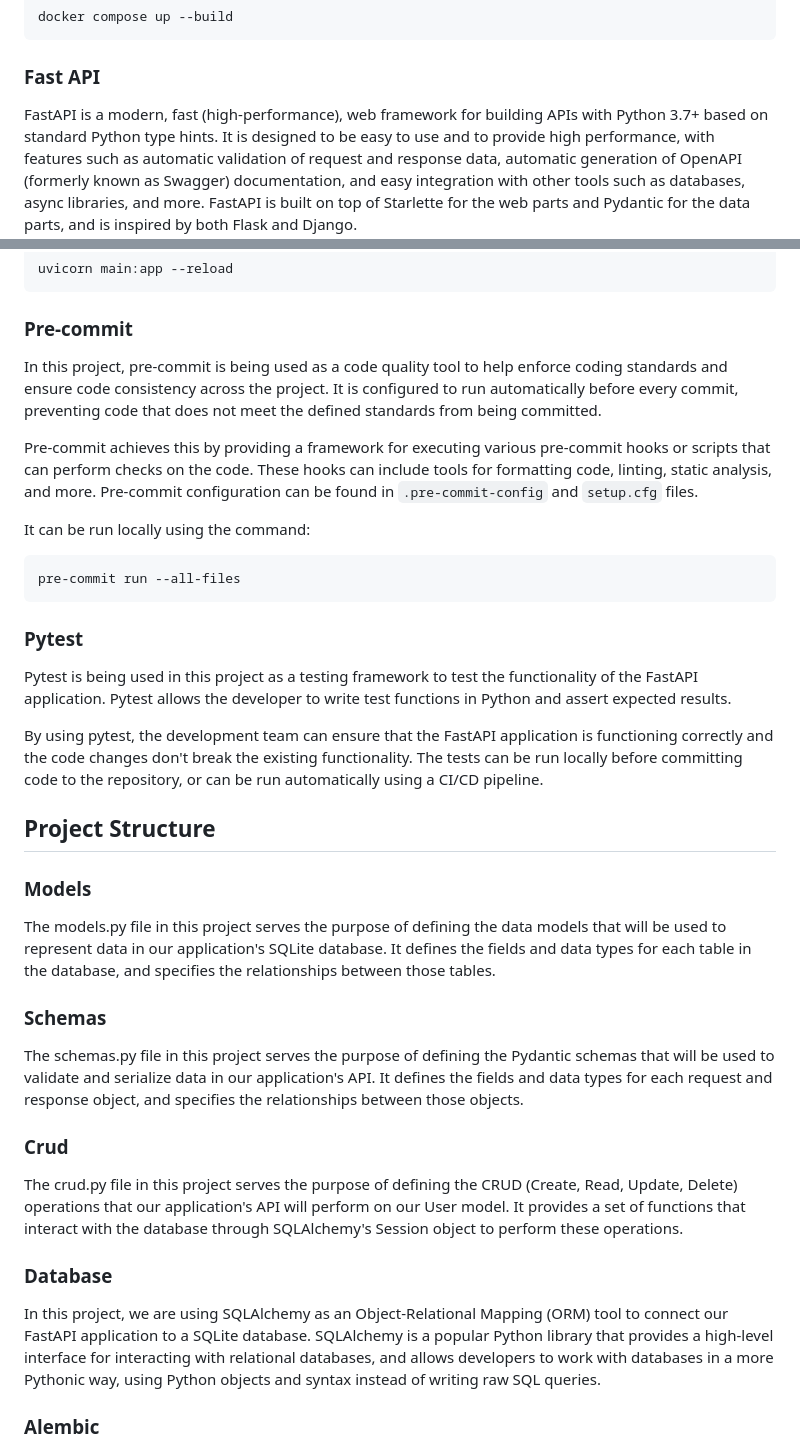
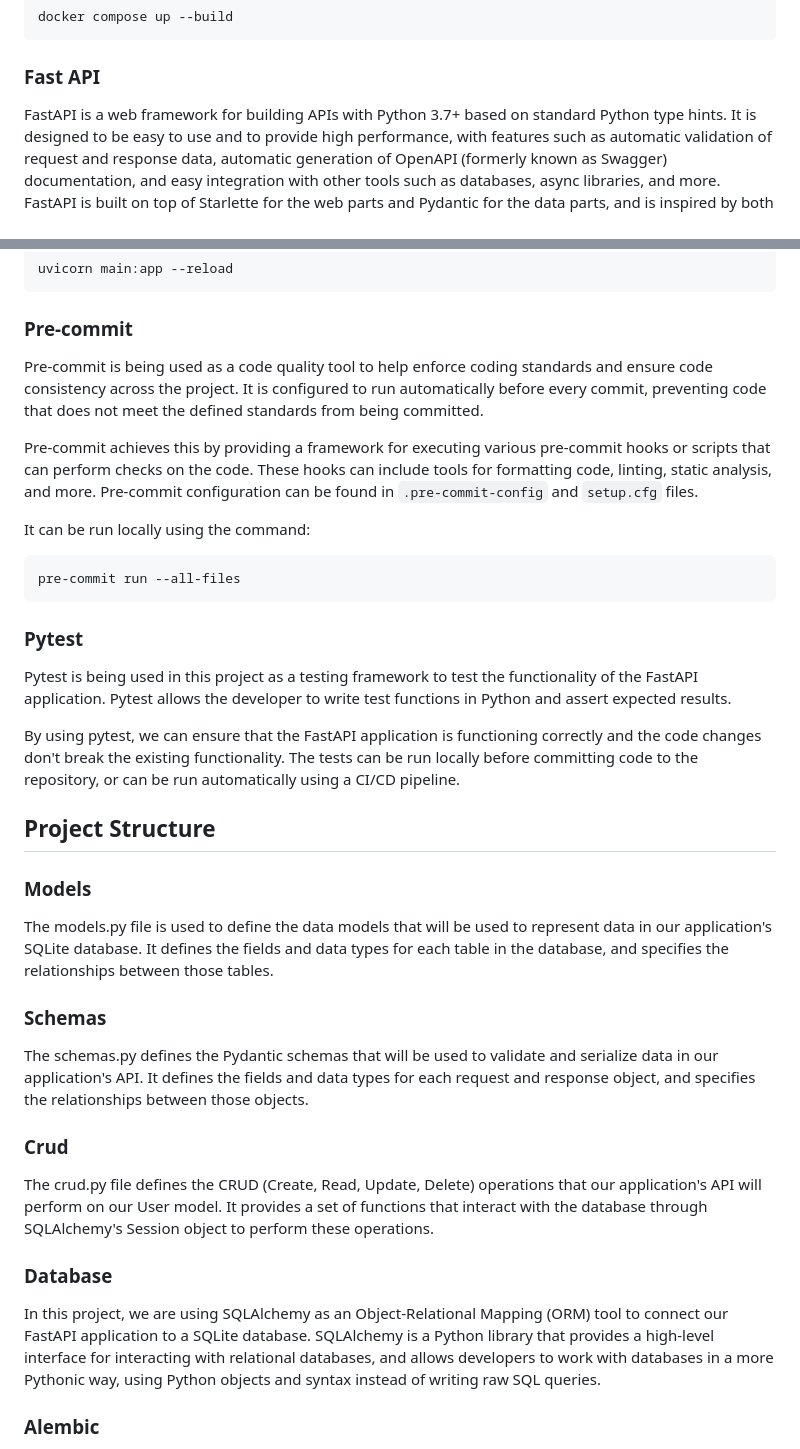
Before and after one commit to sportac/medical-image-server, a Markdown page: README.md, 2 parts joined by grey strips. Drawn GitHub-style.

````diff
--- a/README.md
+++ b/README.md
@@ -16,7 +16,7 @@ docker compose up --build
 ```
 
 ### Fast API
-FastAPI is a modern, fast (high-performance), web framework for building APIs with Python 3.7+ based on standard Python
+FastAPI is a web framework for building APIs with Python 3.7+ based on standard Python
 type hints. It is designed to be easy to use and to provide high performance, with features such as automatic validation
 of request and response data, automatic generation of OpenAPI (formerly known as Swagger) documentation, and easy
 integration with other tools such as databases, async libraries, and more. FastAPI is built on top of Starlette for the
@@ -31,7 +31,7 @@ To run the server:
 uvicorn main:app --reload
 ```
 ### Pre-commit
-In this project, pre-commit is being used as a code quality tool to help enforce coding standards and ensure code
+Pre-commit is being used as a code quality tool to help enforce coding standards and ensure code
 consistency across the project. It is configured to run automatically before every commit, preventing code that does
 not meet the defined standards from being committed.
 
@@ -47,29 +47,29 @@ pre-commit run --all-files
 Pytest is being used in this project as a testing framework to test the functionality of the FastAPI application.
 Pytest allows the developer to write test functions in Python and assert expected results.
 
-By using pytest, the development team can ensure that the FastAPI application is functioning correctly and the code
+By using pytest, we can ensure that the FastAPI application is functioning correctly and the code
 changes don't break the existing functionality. The tests can be run locally before committing code to the repository,
 or can be run automatically using a CI/CD pipeline.
 
 ## Project Structure
 ### Models
-The models.py file in this project serves the purpose of defining the data models that will be used to represent data
+The models.py file is used to define the data models that will be used to represent data
 in our application's SQLite database. It defines the fields and data types for each table in the database, and specifies
 the relationships between those tables.
 
 ### Schemas
-The schemas.py file in this project serves the purpose of defining the Pydantic schemas that will be used to validate
+The schemas.py defines the Pydantic schemas that will be used to validate
 and serialize data in our application's API. It defines the fields and data types for each request and response object,
 and specifies the relationships between those objects.
 
 ### Crud
-The crud.py file in this project serves the purpose of defining the CRUD (Create, Read, Update, Delete) operations that
+The crud.py file defines the CRUD (Create, Read, Update, Delete) operations that
 our application's API will perform on our User model. It provides a set of functions that interact with the database
 through SQLAlchemy's Session object to perform these operations.
 
 ### Database
 In this project, we are using SQLAlchemy as an Object-Relational Mapping (ORM) tool to connect our FastAPI application
-to a SQLite database. SQLAlchemy is a popular Python library that provides a high-level interface for interacting with
+to a SQLite database. SQLAlchemy is a Python library that provides a high-level interface for interacting with
 relational databases, and allows developers to work with databases in a more Pythonic way, using Python objects and
 syntax instead of writing raw SQL queries.
 
````
